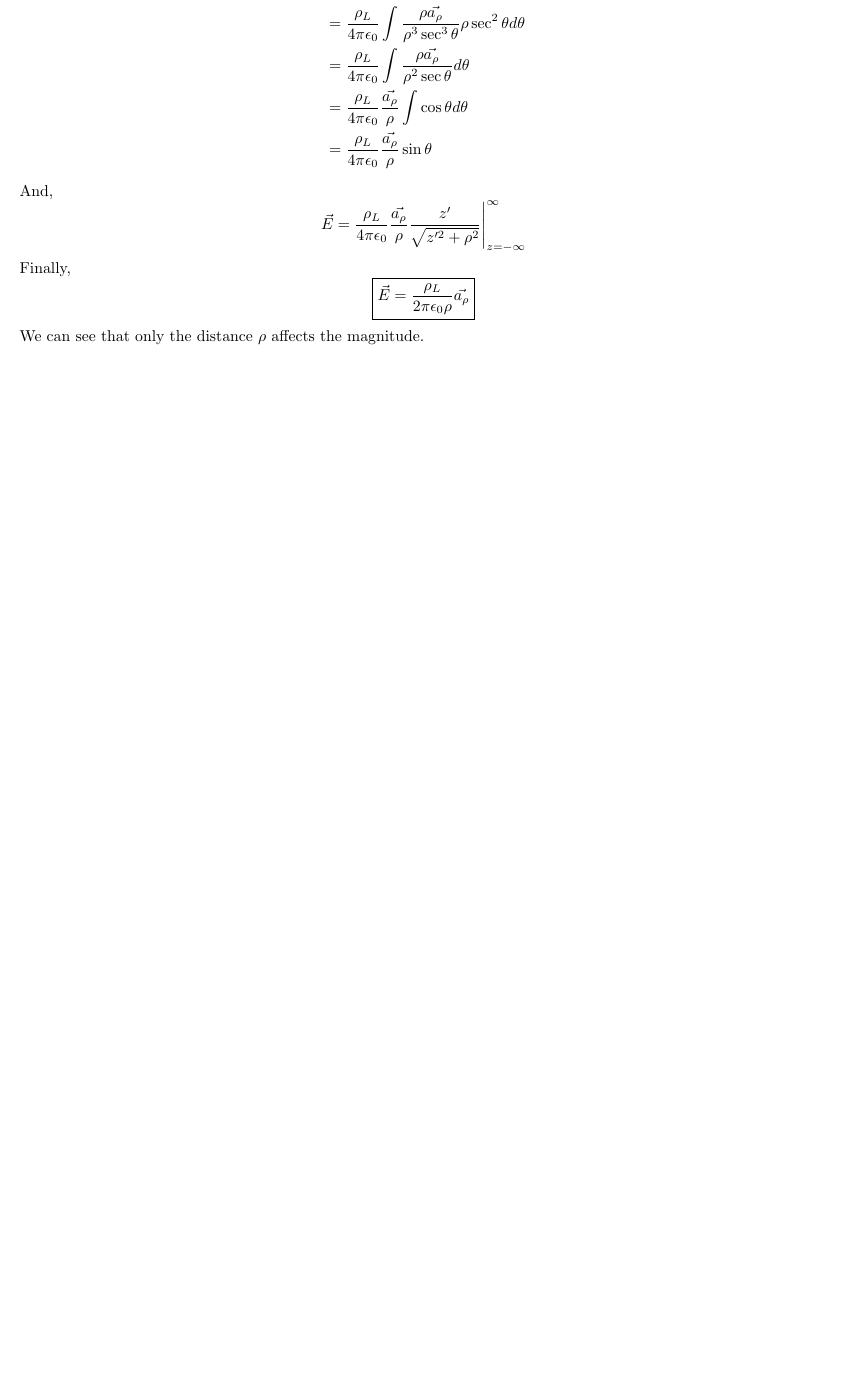
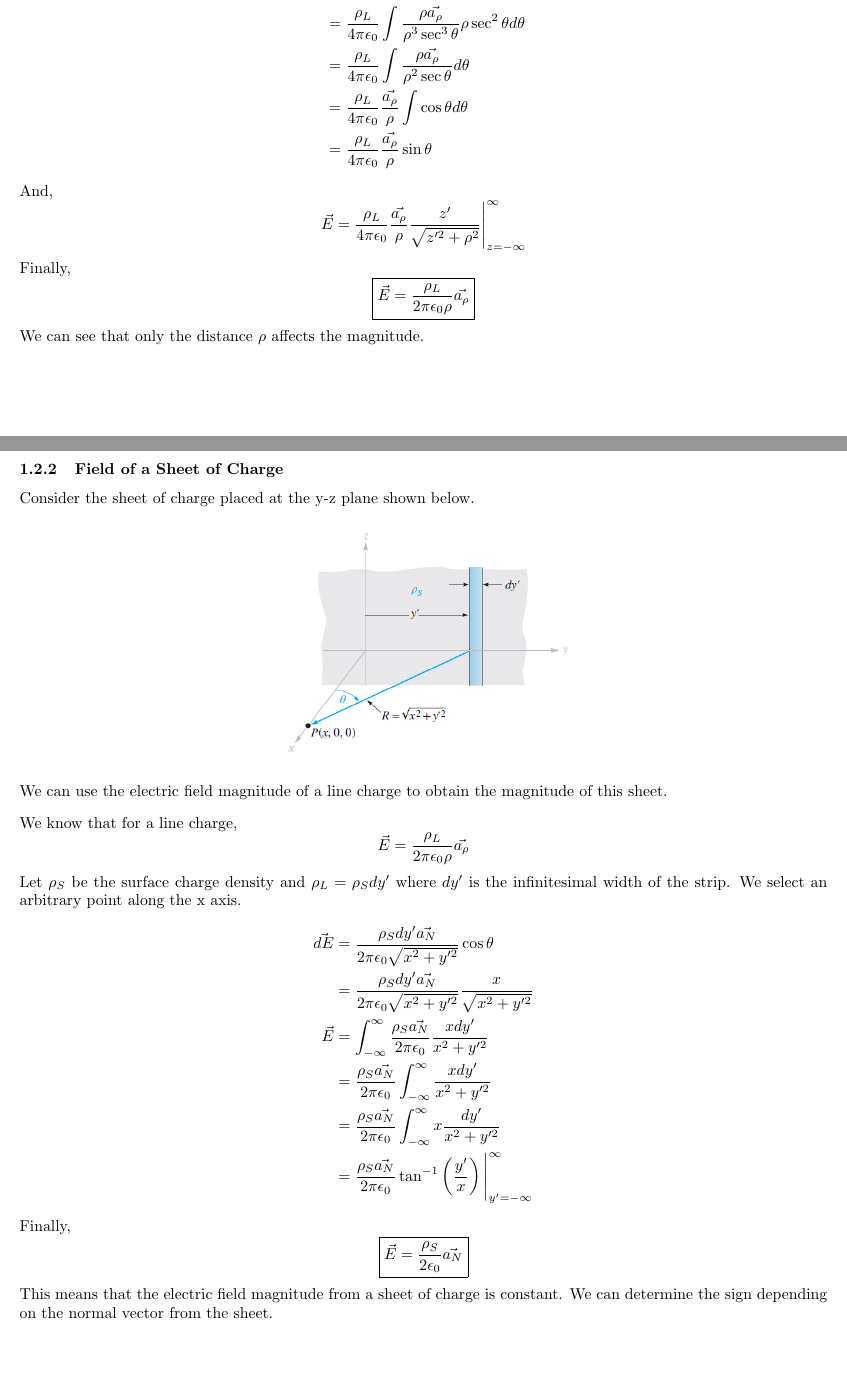
Before and after one commit to emmanestallo/elemag_rf_mmwave, a LaTeX document (elemag_notes.tex): part of page 2 of 2 before the commit and two parts of pages 2 and 3 of 4 after it, the two joined at a grey line, cut so that both start at the same text, the shorter picture padded with empty space. Compiled offline with pdfLaTeX.

Commit message:
elemag_notes

```diff
--- a/elemag_notes.tex
+++ b/elemag_notes.tex
@@ -98,6 +98,47 @@ Finally,
 $$ \boxed{\vec{E} = \frac{\rho_L}{2\pi\epsilon_0\rho}\vec{a_\rho}}$$
 We can see that only the distance $\rho$ affects the magnitude.
 
+\newpage
+\subsubsection{Field of a Sheet of Charge}
+Consider the sheet of charge placed at the y-z plane shown below.
+\begin{figure}[H]
+    \center
+    \includegraphics[scale=0.55]{inf_sheet_charge}
+\end{figure}
+\noindent
+We can use the electric field magnitude of a line charge to obtain the magnitude of
+this sheet.
+\vspace{8pt}
+\\ We know that for a line charge,
+\begin{equation*}
+\vec{E} = \frac{\rho_L}{2\pi\epsilon_0\rho}\vec{a_\rho}
+\end{equation*}
+Let $\rho_S$ be the surface charge density and $\rho_L = \rho_S dy'$ where $dy'$ is the
+infinitesimal width of the strip. We select an arbitrary point along the x axis.
+\begin{align*}
+\vec{dE} &= \frac{\rho_S dy'\vec{a_N}}{2\pi\epsilon_0\sqrt{x^2+y'^2}}\cos\theta \\
+&= \frac{\rho_S dy'\vec{a_N}}{2\pi\epsilon_0\sqrt{x^2+y'^2}}\frac{x}{\sqrt{x^2+y'^2}} \\
+\vec{E}&=\int_{-\infty}^{\infty}\frac{\rho_S \vec{a_N}}{2\pi\epsilon_0}\frac{xdy'}
+{x^2+y'^2} \\
+&= \frac{\rho_S \vec{a_N}}{2\pi\epsilon_0} \int_{-\infty}^{\infty} \frac{xdy'}
+{x^2+y'^2}\\
+&= \frac{\rho_S \vec{a_N}}{2\pi\epsilon_0} \int_{-\infty}^{\infty} x
+\frac{dy'}{x^2+y'^2}\\
+&= \frac{\rho_S \vec{a_N}}{2\pi\epsilon_0}\tan^{-1}\left(\frac{y'}{x}\right)
+\Bigg|_{y'=-\infty}^{\infty}
+\end{align*}
+Finally,
+$$\boxed{\vec{E}=\frac{\rho_S}{2\epsilon_0}\vec{a_N}}$$
+This means that the electric field magnitude from a sheet of charge is constant.
+We can determine the sign depending on the normal vector from the sheet.
+
+\newpage
+\section{Flux Density, Gauss' Law, and Divergence}
+\noindent
+
+
+
+
 
 
 
```
Also changed, not shown: elemag_notes.pdf, inf_sheet_charge.png (added), 5 other files.
